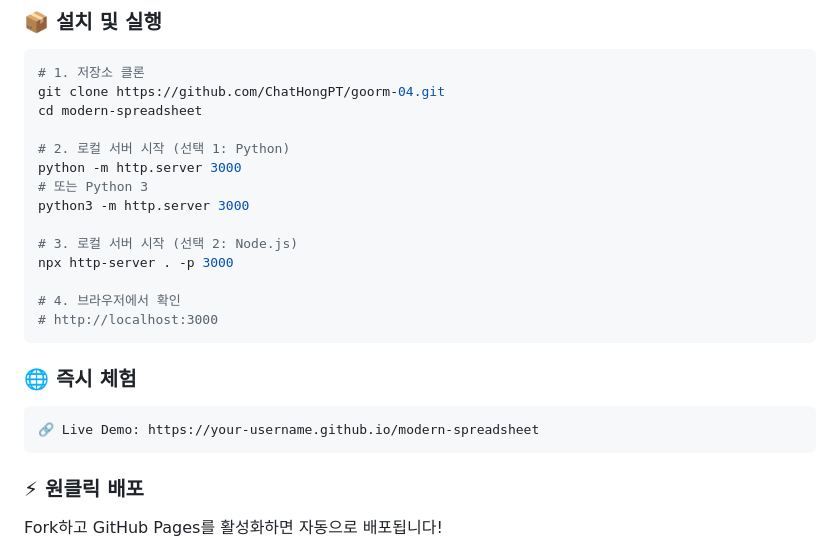
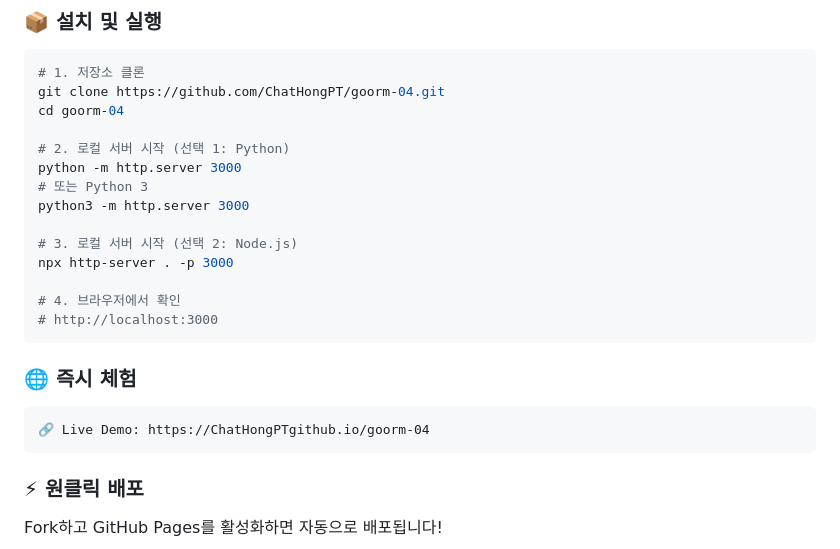
Before and after one commit to ChatHongPT/goorm-04, a Markdown page: README.md, the part around the change. Drawn GitHub-style.

Commit message:
docs: Update README.md

````diff
--- a/README.md
+++ b/README.md
@@ -56,7 +56,7 @@
 ```bash
 # 1. 저장소 클론
 git clone https://github.com/ChatHongPT/goorm-04.git
-cd modern-spreadsheet
+cd goorm-04
 
 # 2. 로컬 서버 시작 (선택 1: Python)
 python -m http.server 3000
@@ -73,7 +73,7 @@ npx http-server . -p 3000
 ### 🌐 즉시 체험
 
 ```
-🔗 Live Demo: https://your-username.github.io/modern-spreadsheet
+🔗 Live Demo: https://ChatHongPTgithub.io/goorm-04
 ```
 
 ### ⚡ 원클릭 배포
````
